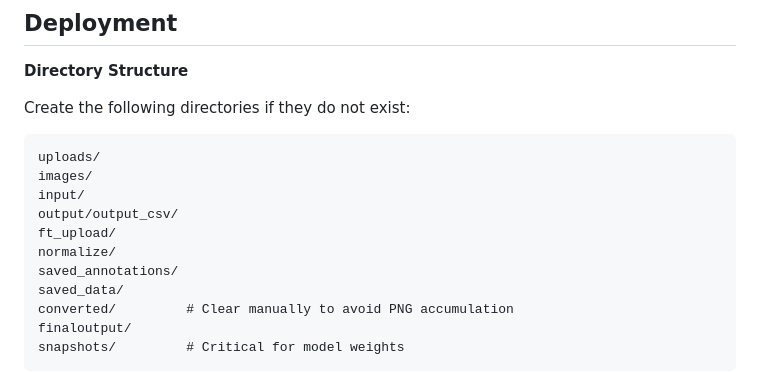
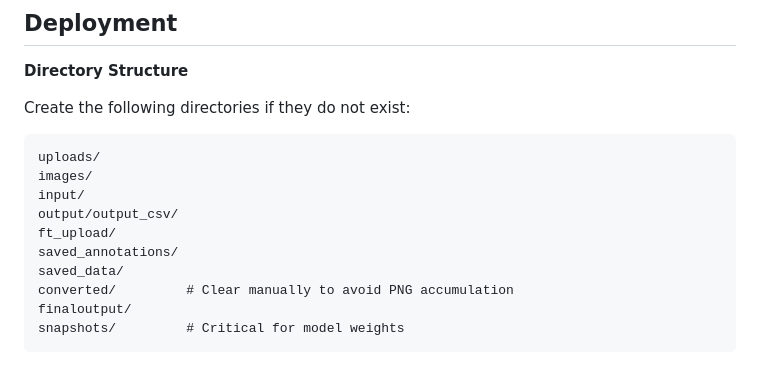
Before and after one commit to reubenrosenNCSU/cellannotation, a Markdown page: README.md, the part around the change. Drawn GitHub-style.

```diff
--- a/README.md
+++ b/README.md
@@ -86,7 +86,6 @@ images/
 input/
 output/output_csv/
 ft_upload/
-normalize/
 saved_annotations/
 saved_data/
 converted/         # Clear manually to avoid PNG accumulation
```
